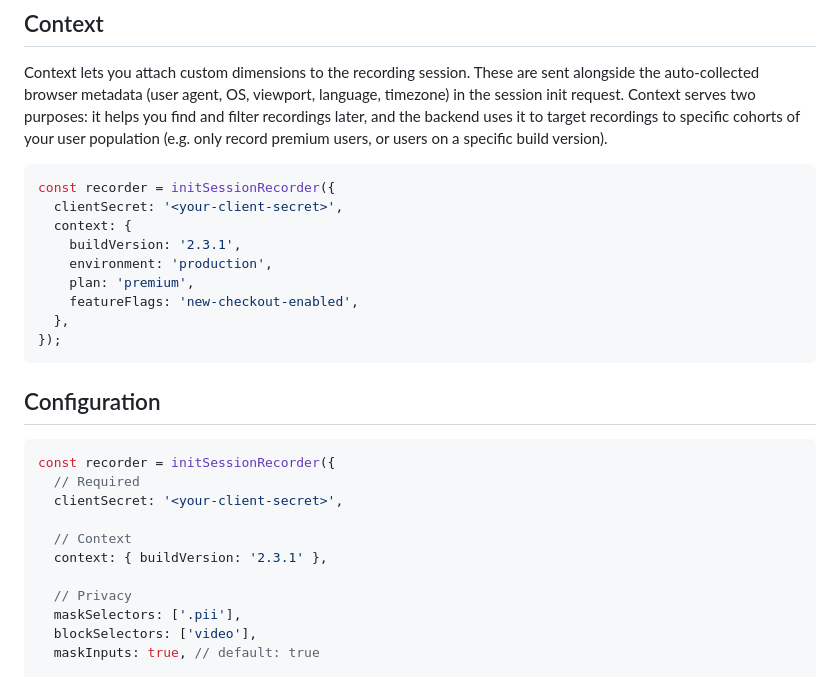
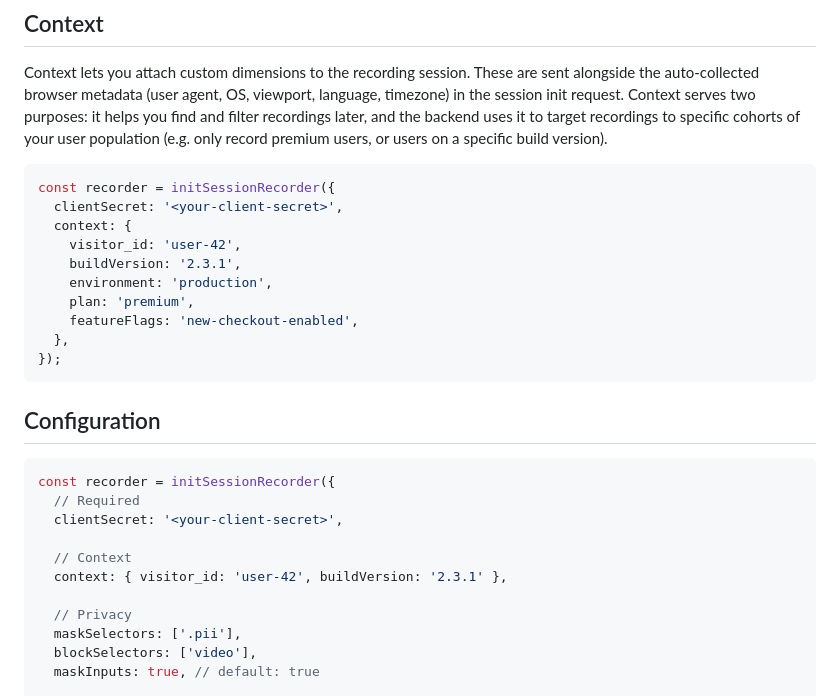
Before and after one commit to spotify/confidence-sdk-js, a Markdown page: csr/session-recording/README.md, the part around the change. Drawn GitHub-style.

Commit message:
docs(csr): add visitor_id to context examples in README
Co-Authored-By: Claude Opus 4.6 (1M context) <noreply@anthropic.com>

```diff
--- a/csr/session-recording/README.md
+++ b/csr/session-recording/README.md
@@ -55,6 +55,7 @@ Context lets you attach custom dimensions to the recording session. These are se
 const recorder = initSessionRecorder({
   clientSecret: '<your-client-secret>',
   context: {
+    visitor_id: 'user-42',
     buildVersion: '2.3.1',
     environment: 'production',
     plan: 'premium',
@@ -71,7 +72,7 @@ const recorder = initSessionRecorder({
   clientSecret: '<your-client-secret>',
 
   // Context
-  context: { buildVersion: '2.3.1' },
+  context: { visitor_id: 'user-42', buildVersion: '2.3.1' },
 
   // Privacy
   maskSelectors: ['.pii'],
```
